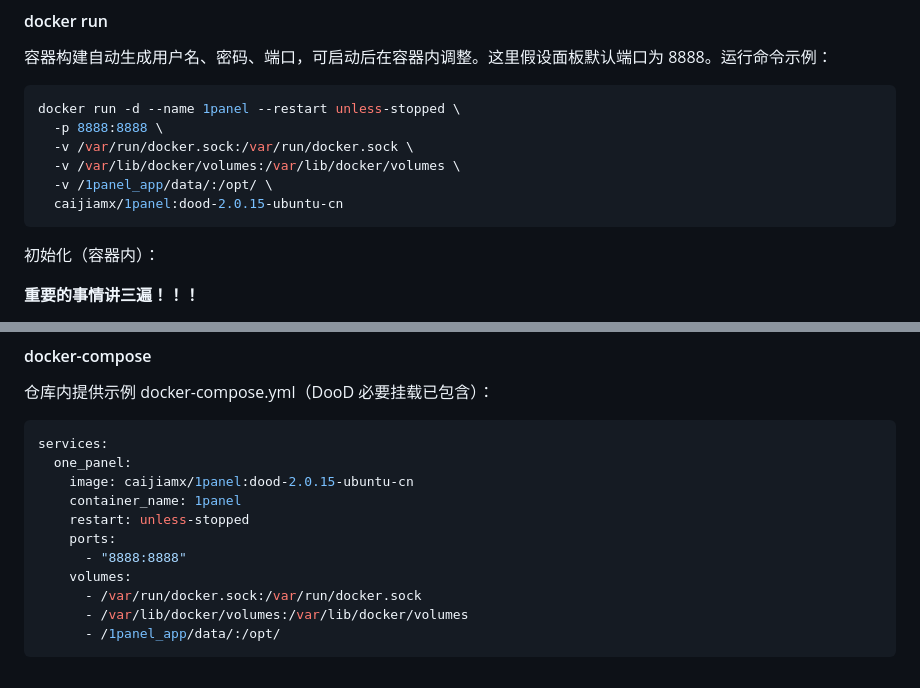
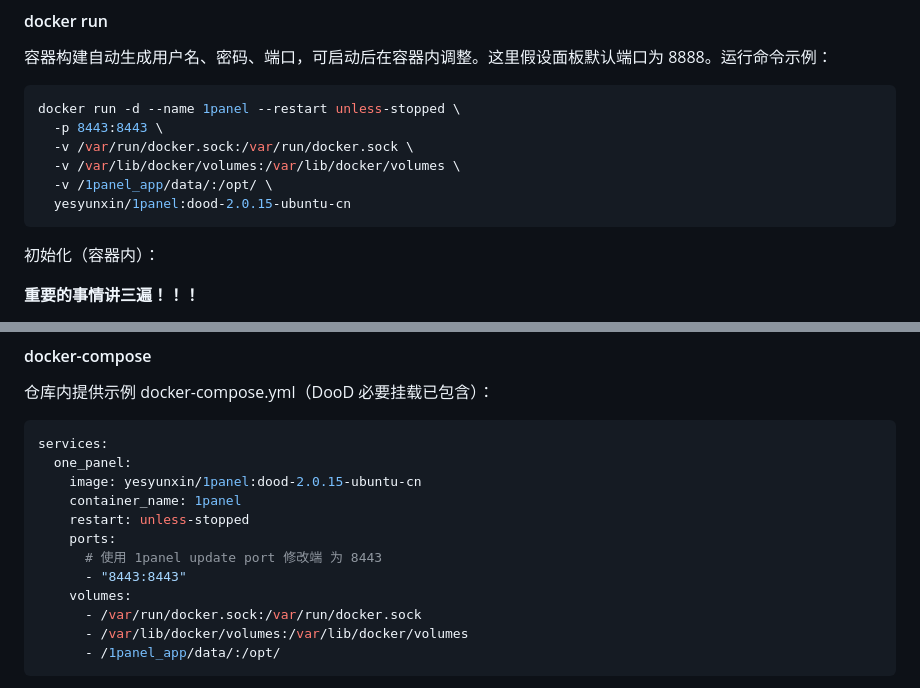
Before and after one commit to workerspages/docker-1Panel, a Markdown page: README.md, 2 parts joined by grey strips. Rendered like a GitHub page.

````diff
--- a/README.md
+++ b/README.md
@@ -80,11 +80,11 @@
 
 ```bash
 docker run -d --name 1panel --restart unless-stopped \
-  -p 8888:8888 \
+  -p 8443:8443 \
   -v /var/run/docker.sock:/var/run/docker.sock \
   -v /var/lib/docker/volumes:/var/lib/docker/volumes \
   -v /1panel_app/data/:/opt/ \
-  caijiamx/1panel:dood-2.0.15-ubuntu-cn
+  yesyunxin/1panel:dood-2.0.15-ubuntu-cn
 ```
 
 初始化（容器内）：
@@ -121,11 +121,12 @@ docker exec -it 1panel bash
 ```yaml
 services:
   one_panel:
-    image: caijiamx/1panel:dood-2.0.15-ubuntu-cn
+    image: yesyunxin/1panel:dood-2.0.15-ubuntu-cn
     container_name: 1panel
     restart: unless-stopped
     ports:
-      - "8888:8888"
+      # 使用 1panel update port 修改端 为 8443
+      - "8443:8443"
     volumes:
       - /var/run/docker.sock:/var/run/docker.sock
       - /var/lib/docker/volumes:/var/lib/docker/volumes
````
